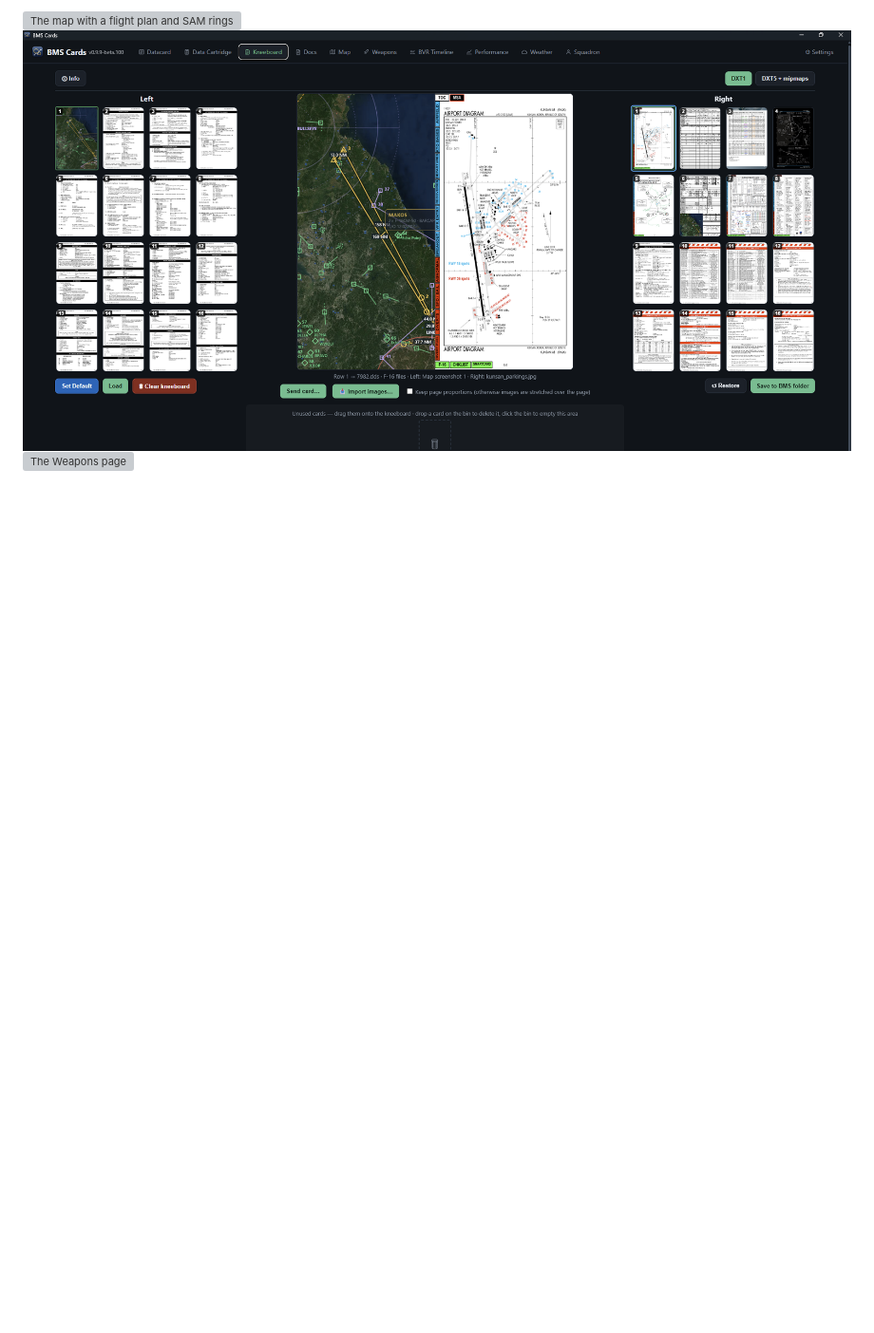
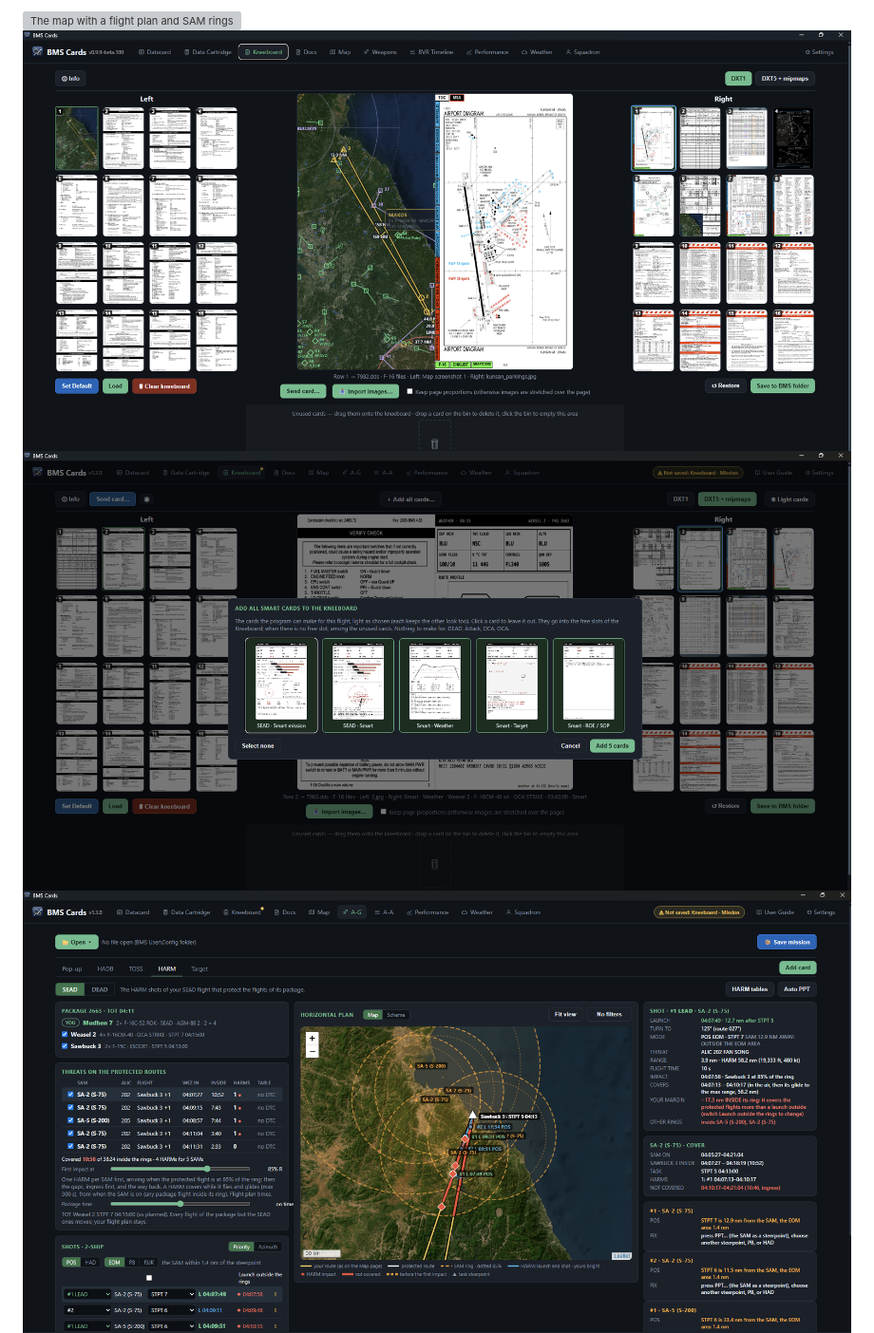
Before and after one commit to Evilangel19/BMS-Cards, a Markdown page: README.md, the part around the change. Shown at 95% size. GitHub-like rendering; pictures changed too: docs/img/ag-sead.png (added), docs/img/smart-cards.png (added); blank space fills up the shorter version; grey boxes are pictures that could not be loaded.

Commit message:
README: screenshots of the A-G page (SEAD) and of the Smart cards of a flight, in place of the old Weapons page
Co-Authored-By: Claude Opus 5.5 <noreply@anthropic.com>
Claude-Session: https://claude.ai/code/session_01MCQdZEYCjD2GXqySknMSWq
(cherry picked from commit 1454ced53657cffdf75754564e1b1627a7ea9a9f)

```diff
--- a/README.md
+++ b/README.md
@@ -31,7 +31,8 @@ Pick a campaign (or a Tactical Engagement) and a flight from the ATO. The progra
 
 ![The map with a flight plan and SAM rings](docs/img/map.png)
 ![The kneeboard organizer](docs/img/kneeboard.png)
-![The Weapons page](docs/img/weapons.png)
+![The Smart cards of a flight, added to the kneeboard](docs/img/smart-cards.png)
+![The A-G page: the HARM shots of a SEAD flight](docs/img/ag-sead.png)
 ![The Data Cartridge page](docs/img/dtc.png)
 
 ## More screenshots
```
Also changed, not shown: 1 other file.
